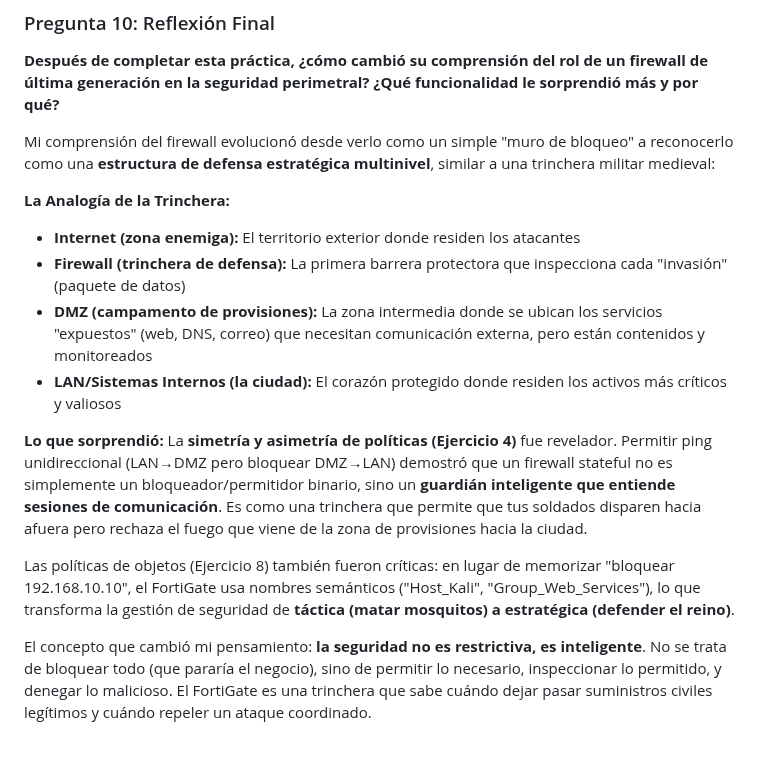
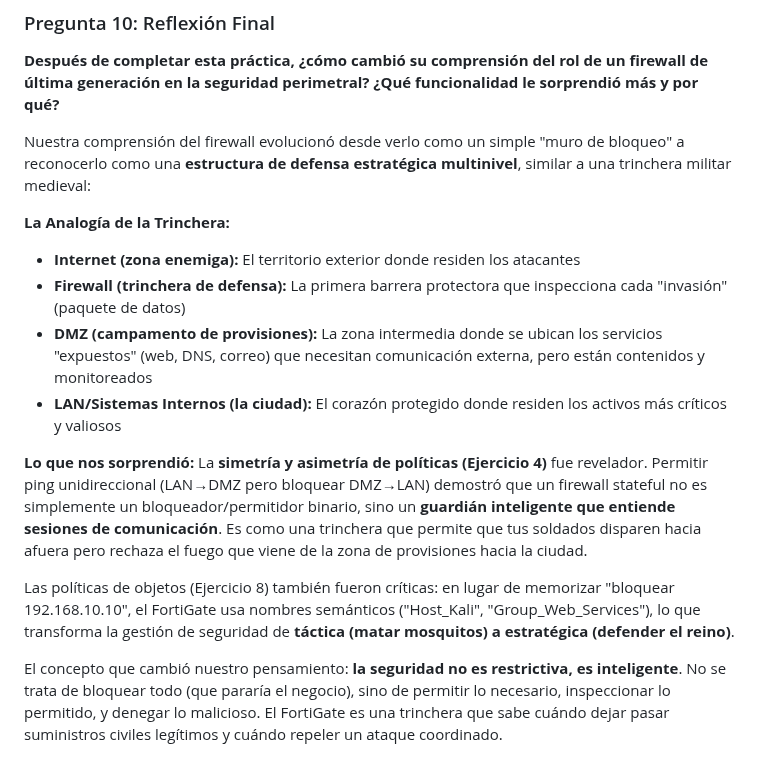
Before and after one commit to Jrgil20/PracticasCiberSeguridad, a Markdown page: Practica12/Practica12.md, the part around the change. Rendered like a GitHub page.

Commit message:
Redacción corregida

```diff
--- a/Practica12/Practica12.md
+++ b/Practica12/Practica12.md
@@ -865,7 +865,7 @@ La inversión causaría que la LAN no pueda funcionar correctamente, especialmen
 rol de un firewall de última generación en la seguridad perimetral? ¿Qué
 funcionalidad le sorprendió más y por qué?**
 
-Mi comprensión del firewall evolucionó desde verlo como un simple "muro de bloqueo" a reconocerlo como una **estructura de defensa estratégica multinivel**, similar a una trinchera militar medieval:
+Nuestra comprensión del firewall evolucionó desde verlo como un simple "muro de bloqueo" a reconocerlo como una **estructura de defensa estratégica multinivel**, similar a una trinchera militar medieval:
 
 **La Analogía de la Trinchera:**
 
@@ -874,9 +874,9 @@ Mi comprensión del firewall evolucionó desde verlo como un simple "muro de blo
 - **DMZ (campamento de provisiones):** La zona intermedia donde se ubican los servicios "expuestos" (web, DNS, correo) que necesitan comunicación externa, pero están contenidos y monitoreados
 - **LAN/Sistemas Internos (la ciudad):** El corazón protegido donde residen los activos más críticos y valiosos
 
-**Lo que sorprendió:**
+**Lo que nos sorprendió:**
 La **simetría y asimetría de políticas (Ejercicio 4)** fue revelador. Permitir ping unidireccional (LAN→DMZ pero bloquear DMZ→LAN) demostró que un firewall stateful no es simplemente un bloqueador/permitidor binario, sino un **guardián inteligente que entiende sesiones de comunicación**. Es como una trinchera que permite que tus soldados disparen hacia afuera pero rechaza el fuego que viene de la zona de provisiones hacia la ciudad.
 
 Las políticas de objetos (Ejercicio 8) también fueron críticas: en lugar de memorizar "bloquear 192.168.10.10", el FortiGate usa nombres semánticos ("Host_Kali", "Group_Web_Services"), lo que transforma la gestión de seguridad de **táctica (matar mosquitos) a estratégica (defender el reino)**.
 
-El concepto que cambió mi pensamiento: **la seguridad no es restrictiva, es inteligente**. No se trata de bloquear todo (que pararía el negocio), sino de permitir lo necesario, inspeccionar lo permitido, y denegar lo malicioso. El FortiGate es una trinchera que sabe cuándo dejar pasar suministros civiles legítimos y cuándo repeler un ataque coordinado.
+El concepto que cambió nuestro pensamiento: **la seguridad no es restrictiva, es inteligente**. No se trata de bloquear todo (que pararía el negocio), sino de permitir lo necesario, inspeccionar lo permitido, y denegar lo malicioso. El FortiGate es una trinchera que sabe cuándo dejar pasar suministros civiles legítimos y cuándo repeler un ataque coordinado.
```
